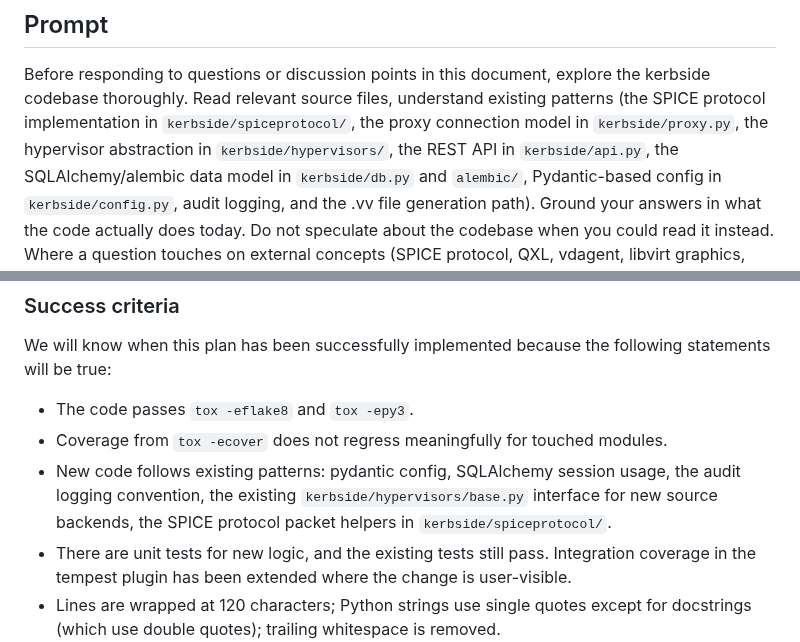
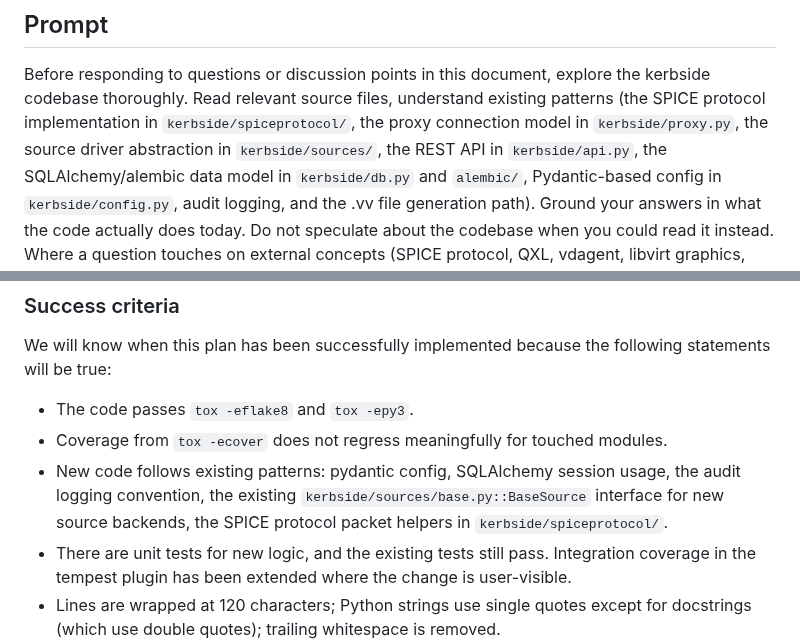
Before and after one commit to shakenfist/kerbside, a Markdown page: PLAN-TEMPLATE.md, 2 parts joined by grey strips. GitHub-like rendering.

```diff
--- a/PLAN-TEMPLATE.md
+++ b/PLAN-TEMPLATE.md
@@ -7,7 +7,7 @@ document, explore the kerbside codebase thoroughly. Read
 relevant source files, understand existing patterns (the
 SPICE protocol implementation in `kerbside/spiceprotocol/`,
 the proxy connection model in `kerbside/proxy.py`, the
-hypervisor abstraction in `kerbside/hypervisors/`, the REST
+source driver abstraction in `kerbside/sources/`, the REST
 API in `kerbside/api.py`, the SQLAlchemy/alembic data model
 in `kerbside/db.py` and `alembic/`, Pydantic-based config in
 `kerbside/config.py`, audit logging, and the .vv file
@@ -256,8 +256,8 @@ implemented because the following statements will be true:
   meaningfully for touched modules.
 * New code follows existing patterns: pydantic config,
   SQLAlchemy session usage, the audit logging convention,
-  the existing `kerbside/hypervisors/base.py` interface
-  for new source backends, the SPICE protocol packet
+  the existing `kerbside/sources/base.py::BaseSource`
+  interface for new source backends, the SPICE protocol packet
   helpers in `kerbside/spiceprotocol/`.
 * There are unit tests for new logic, and the existing
   tests still pass. Integration coverage in the tempest
```
Also changed, not shown: PUSH-TEMPLATE.md (+2 -2 lines), docs/plans/PLAN-test-harness.md (+3 -3 lines).
